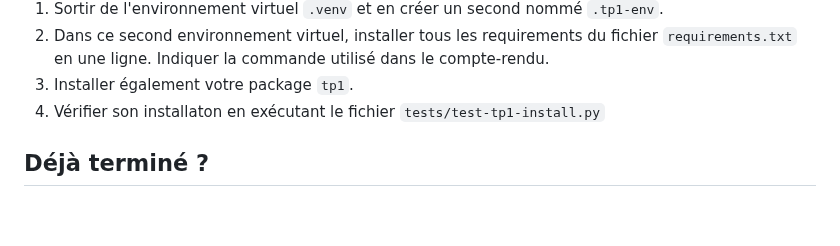
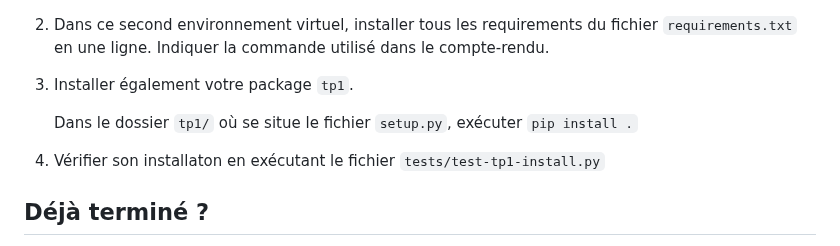
Before and after one commit to blavad/poo-python, a Markdown page: TP1-Fondamentaux/README.md, the part around the change. GitHub-like rendering; blank space fills up the shorter version.

Commit message:
chore: add explanations

```diff
--- a/TP1-Fondamentaux/README.md
+++ b/TP1-Fondamentaux/README.md
@@ -105,6 +105,9 @@ On souhaite désormais utiliser la fonction `addition` dans notre programme `__m
 1. Sortir de l'environnement virtuel `.venv` et en créer un second nommé `.tp1-env`.
 2. Dans ce second environnement virtuel, installer tous les requirements du fichier `requirements.txt` en une ligne. Indiquer la commande utilisé dans le compte-rendu.
 3. Installer également votre package `tp1`.
+
+   Dans le dossier `tp1/` où se situe le fichier `setup.py`, exécuter `pip install .`
+
 4. Vérifier son installaton en exécutant le fichier `tests/test-tp1-install.py`
 
 ## Déjà terminé ?
```
